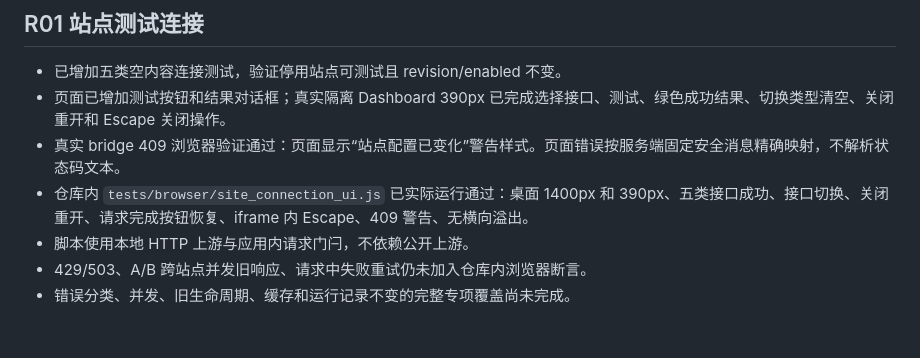
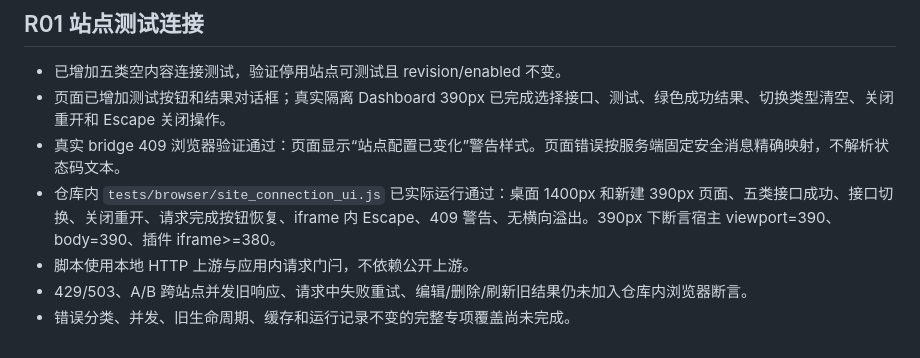
Before and after one commit to littleseven2003/astrbot_plugin_60sapi_hub, a Markdown page: docs/testing.md, the part around the change. Rendered like a GitHub page.

Commit message:
docs: 记录站点连接窄屏实际验证

```diff
--- a/docs/testing.md
+++ b/docs/testing.md
@@ -377,7 +377,7 @@ mock 测试通过不等于真实投递成功。检查报告区分通过、失败
 - 已增加五类空内容连接测试，验证停用站点可测试且 revision/enabled 不变。
 - 页面已增加测试按钮和结果对话框；真实隔离 Dashboard 390px 已完成选择接口、测试、绿色成功结果、切换类型清空、关闭重开和 Escape 关闭操作。
 - 真实 bridge 409 浏览器验证通过：页面显示“站点配置已变化”警告样式。页面错误按服务端固定安全消息精确映射，不解析状态码文本。
-- 仓库内 `tests/browser/site_connection_ui.js` 已实际运行通过：桌面 1400px 和 390px、五类接口成功、接口切换、关闭重开、请求完成按钮恢复、iframe 内 Escape、409 警告、无横向溢出。
+- 仓库内 `tests/browser/site_connection_ui.js` 已实际运行通过：桌面 1400px 和新建 390px 页面、五类接口成功、接口切换、关闭重开、请求完成按钮恢复、iframe 内 Escape、409 警告、无横向溢出。390px 下断言宿主 viewport=390、body=390、插件 iframe>=380。
 - 脚本使用本地 HTTP 上游与应用内请求门闩，不依赖公开上游。
-- 429/503、A/B 跨站点并发旧响应、请求中失败重试仍未加入仓库内浏览器断言。
+- 429/503、A/B 跨站点并发旧响应、请求中失败重试、编辑/删除/刷新旧结果仍未加入仓库内浏览器断言。
 - 错误分类、并发、旧生命周期、缓存和运行记录不变的完整专项覆盖尚未完成。
```
Also changed, not shown: README.md (+1 -1 lines).
